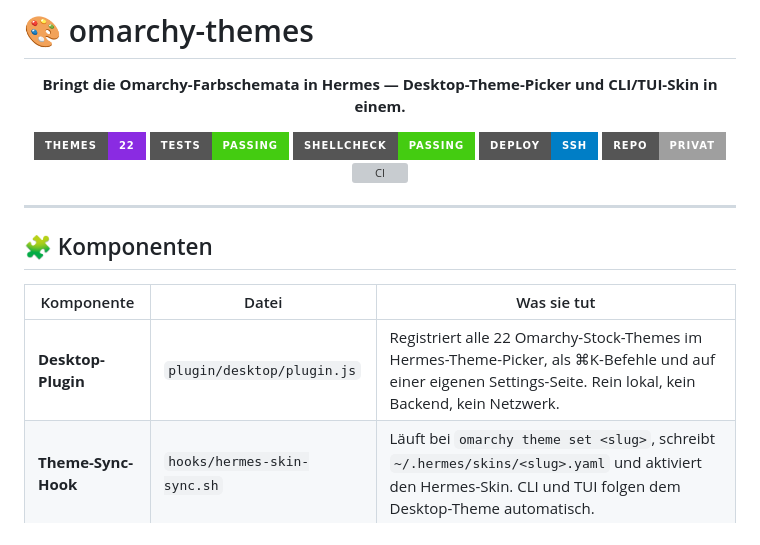
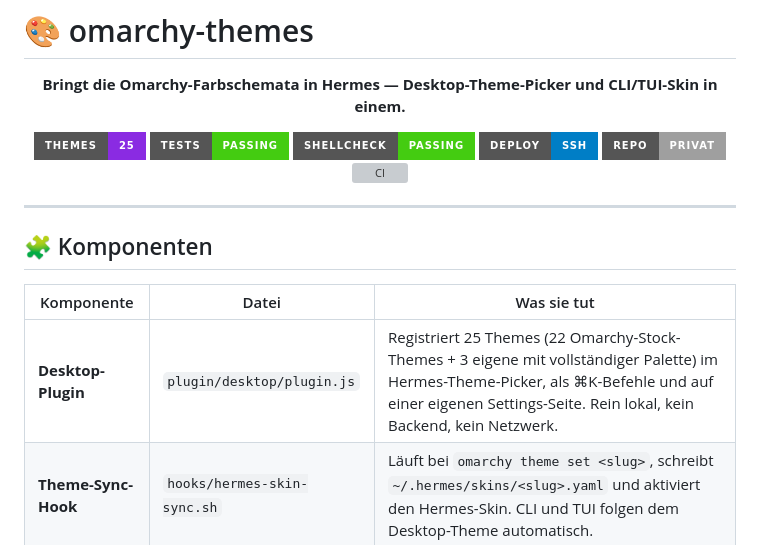
Before and after one commit to cabroe/omarchy-themes, a Markdown page: README.md, the part around the change. GitHub-like rendering; badges without logos; grey boxes are pictures that could not be loaded.

Commit message:
docs: correct theme count 22 → 25 (generator now includes 3 complete user themes)

```diff
--- a/README.md
+++ b/README.md
@@ -5,7 +5,7 @@
 </p>
 
 <p align="center">
-  <img src="https://img.shields.io/badge/Themes-22-blueviolet?style=for-the-badge" alt="22 Themes">
+  <img src="https://img.shields.io/badge/Themes-25-blueviolet?style=for-the-badge" alt="25 Themes">
   <img src="https://img.shields.io/badge/Tests-passing-brightgreen?style=for-the-badge" alt="Tests passing">
   <img src="https://img.shields.io/badge/shellcheck-passing-brightgreen?style=for-the-badge" alt="shellcheck">
   <img src="https://img.shields.io/badge/Deploy-SSH-blue?style=for-the-badge" alt="Deploy via SSH">
@@ -19,7 +19,7 @@
 
 | Komponente | Datei | Was sie tut |
 |---|---|---|
-| **Desktop-Plugin** | `plugin/desktop/plugin.js` | Registriert alle 22 Omarchy-Stock-Themes im Hermes-Theme-Picker, als ⌘K-Befehle und auf einer eigenen Settings-Seite. Rein lokal, kein Backend, kein Netzwerk. |
+| **Desktop-Plugin** | `plugin/desktop/plugin.js` | Registriert 25 Themes (22 Omarchy-Stock-Themes + 3 eigene mit vollständiger Palette) im Hermes-Theme-Picker, als ⌘K-Befehle und auf einer eigenen Settings-Seite. Rein lokal, kein Backend, kein Netzwerk. |
 | **Theme-Sync-Hook** | `hooks/hermes-skin-sync.sh` | Läuft bei `omarchy theme set <slug>`, schreibt `~/.hermes/skins/<slug>.yaml` und aktiviert den Hermes-Skin. CLI und TUI folgen dem Desktop-Theme automatisch. |
 | **Generator** | `scripts/generate-themes.py` | Liest `colors.toml`-Dateien vom Host und schreibt die Theme-Tabelle im Plugin neu — nach Omarchy-Updates oder für eigene Themes. |
 | **Deploy-Script** | `scripts/deploy.sh` | Kopiert Plugin + Hook per `scp` auf den Zielhost und vergleicht Byte für Byte. |
```
